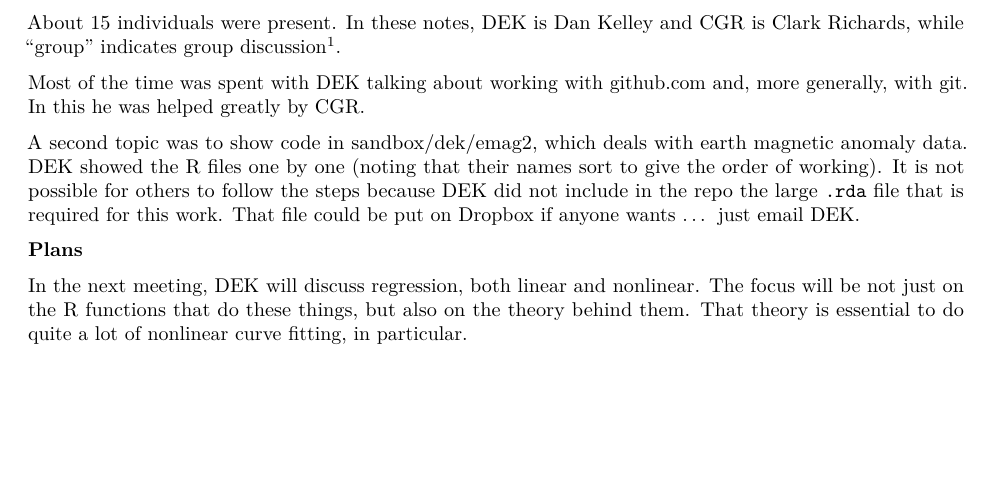
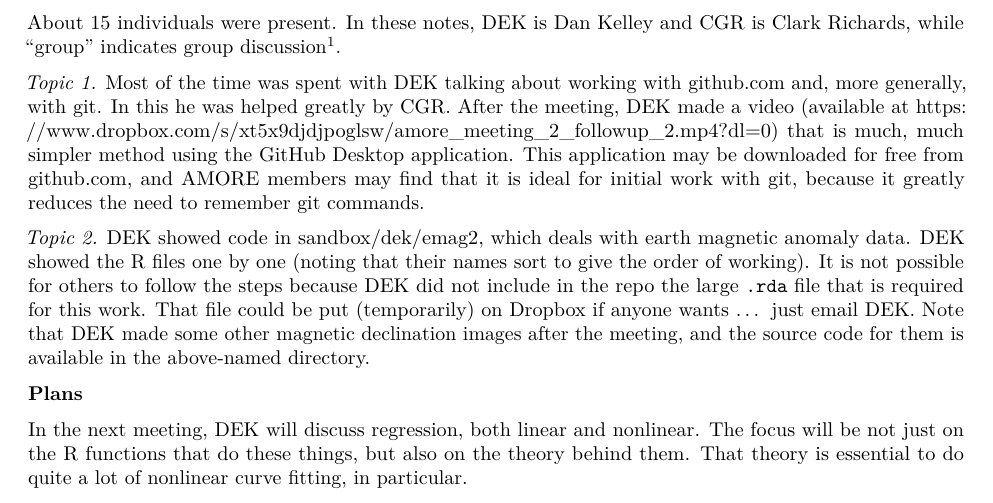
Before and after one commit to dankelley/AMORE, an R Markdown document (meetings/20230510/meeting_notes_20230510.Rmd): part of the page, cut so that both start at the same text, the shorter picture padded with empty space. Rendered offline with R 4.5, knitr and Pandoc, then LaTeX, with nearby package versions.

Commit message:
link to video demonstrating github desktop

```diff
--- a/meetings/20230510/meeting_notes_20230510.Rmd
+++ b/meetings/20230510/meeting_notes_20230510.Rmd
@@ -12,15 +12,24 @@ Clark Richards, while "group" indicates group discussion^[Please note that
 individuals in the AMORE group will not be named in meeting notes without
 permission.].
 
-Most of the time was spent with DEK talking about working with github.com and,
-more generally, with git.  In this he was helped greatly by CGR.
+*Topic 1.* Most of the time was spent with DEK talking about working with
+github.com and, more generally, with git.  In this he was helped greatly by CGR.
+After the meeting, DEK made a video (available at https:
+//www.dropbox.com/s/xt5x9djdjpoglsw/amore_meeting_2_followup_2.mp4?dl=0) that is
+much, much simpler method using the GitHub Desktop application.  This
+application may be downloaded for free from github.com, and AMORE members
+may find that it is ideal for initial work with git, because it greatly reduces
+the need to remember git commands.
 
-A second topic was to show code in sandbox/dek/emag2, which deals with earth
-magnetic anomaly data.  DEK showed the R files one by one (noting that their
-names sort to give the order of working).  It is not possible for others to
-follow the steps because DEK did not include in the repo the large `.rda` file
-that is required for this work.  That file could be put on Dropbox if anyone
-wants ... just email DEK.
+*Topic 2.* DEK showed code in sandbox/dek/emag2, which deals with earth magnetic
+anomaly data.  DEK showed the R files one by one (noting that their names sort
+to give the order of working).  It is not possible for others to follow the
+steps because DEK did not include in the repo the large `.rda` file that is
+required for this work.  That file could be put (temporarily) on Dropbox if
+anyone wants ... just email DEK.  Note that DEK made some other magnetic declination
+images after the meeting, and the source code for them is available in the
+above-named directory.
+
 
 **Plans**
 
```
